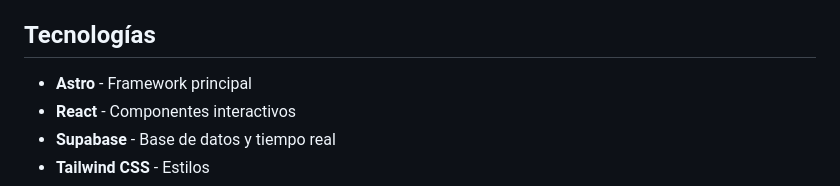
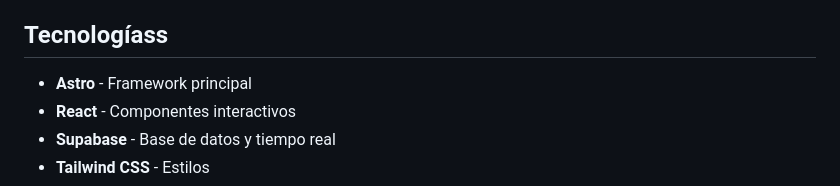
Before and after one commit to FigueroaMartin/Conecta2, a Markdown page: README.md, the part around the change. Rendered like a GitHub page.

```diff
--- a/README.md
+++ b/README.md
@@ -10,7 +10,7 @@ Plataforma web para que los jugadores se conecten online mediante chat y video e
 - 👤 Almacenamiento de usuarios por nombre (sin login formal)
 - 🎨 Diseño moderno con Tailwind CSS
 
-## Tecnologías
+## Tecnologíass
 
 - **Astro** - Framework principal
 - **React** - Componentes interactivos
```
